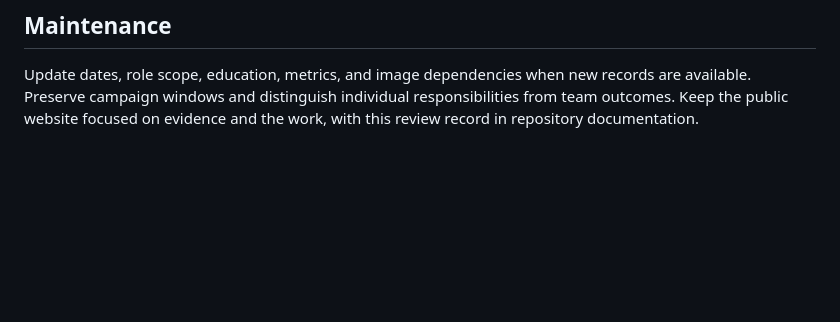
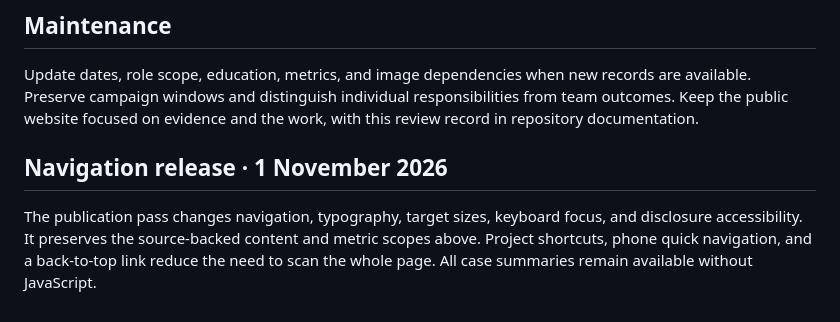
Before and after one commit to ilham-rizaldi/ilham-rizaldi.github.io, a Markdown page: CONTENT_REVIEW.md, the part around the change. GitHub-like rendering; blank space fills up the shorter version.

Commit message:
Document portfolio accessibility and publishing update

```diff
--- a/CONTENT_REVIEW.md
+++ b/CONTENT_REVIEW.md
@@ -38,3 +38,8 @@ These sources support professional portfolio claims. They are not an independent
 ## Maintenance
 
 Update dates, role scope, education, metrics, and image dependencies when new records are available. Preserve campaign windows and distinguish individual responsibilities from team outcomes. Keep the public website focused on evidence and the work, with this review record in repository documentation.
+
+
+## Navigation release · 1 November 2026
+
+The publication pass changes navigation, typography, target sizes, keyboard focus, and disclosure accessibility. It preserves the source-backed content and metric scopes above. Project shortcuts, phone quick navigation, and a back-to-top link reduce the need to scan the whole page. All case summaries remain available without JavaScript.
```
